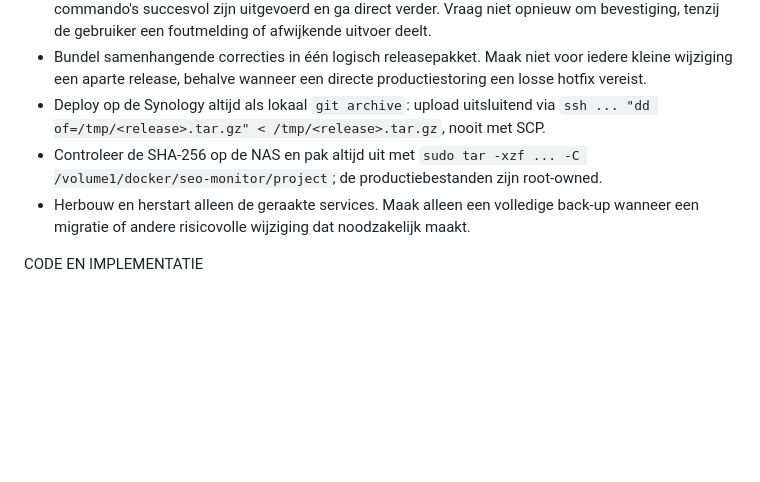
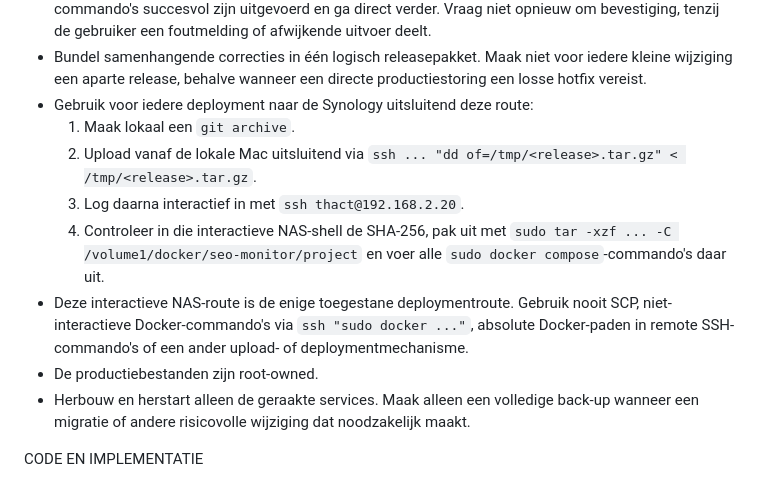
Before and after one commit to maurits-olylo/seotool, a Markdown page: AGENTS.md, the part around the change. GitHub-like rendering; blank space fills up the shorter version.

Commit message:
docs: enforce interactive NAS deployment route

```diff
--- a/AGENTS.md
+++ b/AGENTS.md
@@ -38,10 +38,18 @@ COMMUNICATIESTIJL
   tenzij de gebruiker een foutmelding of afwijkende uitvoer deelt.
 - Bundel samenhangende correcties in één logisch releasepakket. Maak niet voor iedere kleine
   wijziging een aparte release, behalve wanneer een directe productiestoring een losse hotfix vereist.
-- Deploy op de Synology altijd als lokaal `git archive`: upload uitsluitend via
-  `ssh ... "dd of=/tmp/<release>.tar.gz" < /tmp/<release>.tar.gz`, nooit met SCP.
-- Controleer de SHA-256 op de NAS en pak altijd uit met `sudo tar -xzf ... -C
-  /volume1/docker/seo-monitor/project`; de productiebestanden zijn root-owned.
+- Gebruik voor iedere deployment naar de Synology uitsluitend deze route:
+  1. Maak lokaal een `git archive`.
+  2. Upload vanaf de lokale Mac uitsluitend via
+     `ssh ... "dd of=/tmp/<release>.tar.gz" < /tmp/<release>.tar.gz`.
+  3. Log daarna interactief in met `ssh thact@192.168.2.20`.
+  4. Controleer in die interactieve NAS-shell de SHA-256, pak uit met
+     `sudo tar -xzf ... -C /volume1/docker/seo-monitor/project` en voer alle
+     `sudo docker compose`-commando's daar uit.
+- Deze interactieve NAS-route is de enige toegestane deploymentroute. Gebruik nooit SCP,
+  niet-interactieve Docker-commando's via `ssh "sudo docker ..."`, absolute Docker-paden
+  in remote SSH-commando's of een ander upload- of deploymentmechanisme.
+- De productiebestanden zijn root-owned.
 - Herbouw en herstart alleen de geraakte services. Maak alleen een volledige back-up wanneer een
   migratie of andere risicovolle wijziging dat noodzakelijk maakt.
 
```
